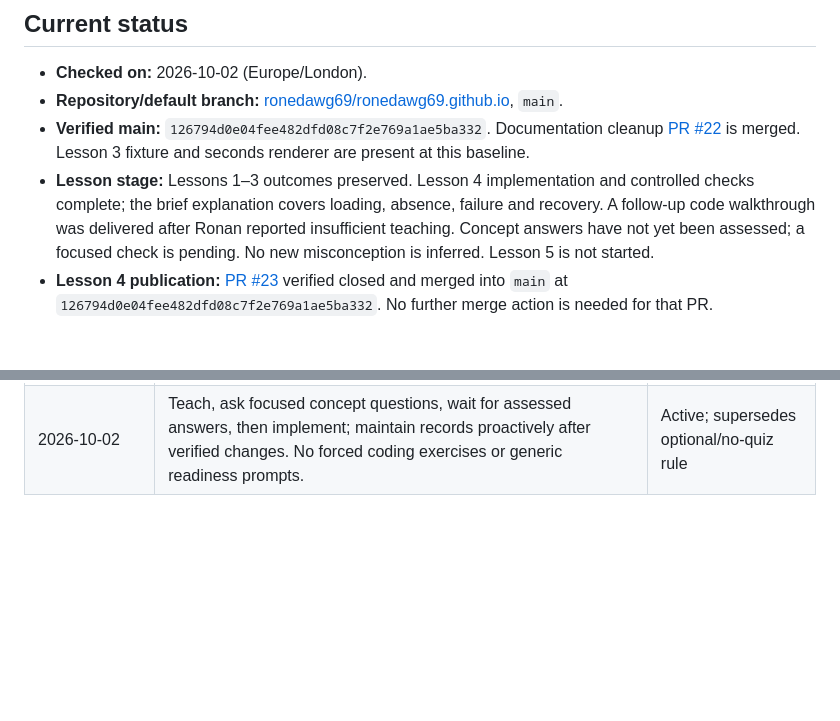
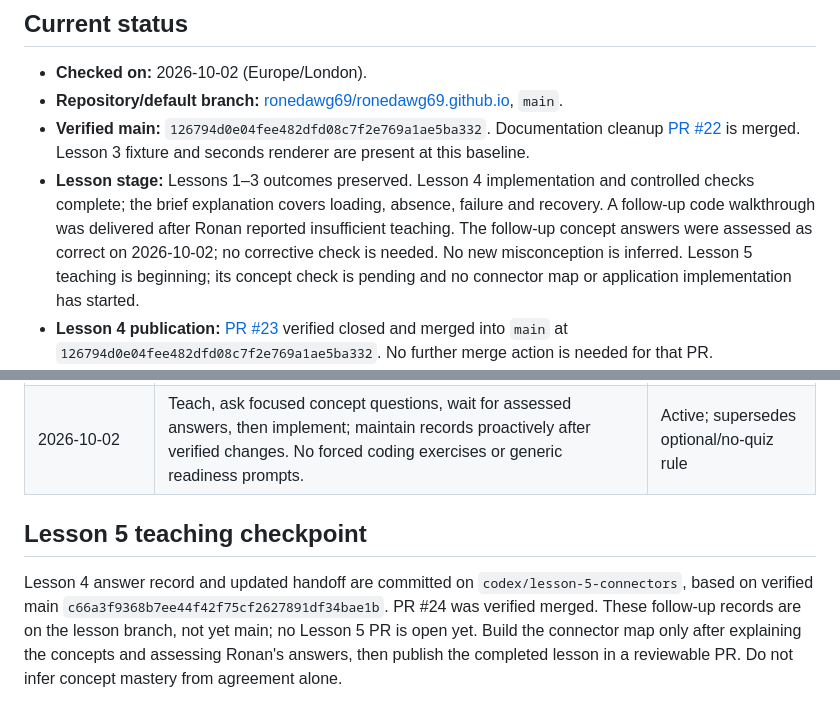
Before and after one commit to ronedawg69/ronedawg69.github.io, a Markdown page: docs/APPLICATION_TRACKER.md, 2 parts joined by grey strips. GitHub-like rendering; blank space fills up the shorter version.

Commit message:
Record teaching checkpoint without starting implementation

```diff
--- a/docs/APPLICATION_TRACKER.md
+++ b/docs/APPLICATION_TRACKER.md
@@ -5,7 +5,7 @@
 - **Checked on:** 2026-10-02 (Europe/London).
 - **Repository/default branch:** [ronedawg69/ronedawg69.github.io](https://github.com/ronedawg69/ronedawg69.github.io), `main`.
 - **Verified main:** `126794d0e04fee482dfd08c7f2e769a1ae5ba332`. Documentation cleanup [PR #22](https://github.com/ronedawg69/ronedawg69.github.io/pull/22) is merged. Lesson 3 fixture and seconds renderer are present at this baseline.
-- **Lesson stage:** Lessons 1–3 outcomes preserved. Lesson 4 implementation and controlled checks complete; the brief explanation covers loading, absence, failure and recovery. A follow-up code walkthrough was delivered after Ronan reported insufficient teaching. Concept answers have not yet been assessed; a focused check is pending. No new misconception is inferred. Lesson 5 is not started.
+- **Lesson stage:** Lessons 1–3 outcomes preserved. Lesson 4 implementation and controlled checks complete; the brief explanation covers loading, absence, failure and recovery. A follow-up code walkthrough was delivered after Ronan reported insufficient teaching. The follow-up concept answers were assessed as correct on 2026-10-02; no corrective check is needed. No new misconception is inferred. Lesson 5 teaching is beginning; its concept check is pending and no connector map or application implementation has started.
 - **Lesson 4 publication:** [PR #23](https://github.com/ronedawg69/ronedawg69.github.io/pull/23) verified closed and merged into `main` at `126794d0e04fee482dfd08c7f2e769a1ae5ba332`. No further merge action is needed for that PR.
 - **Deployed baseline:** GitHub Pages workflow for the main commit above completed successfully. This is Lesson 4's merge revision, rechecked on 2026-10-02. Earlier HTTP verification confirmed the served scenario selector and timeout code. Ronan reported trying the scenarios; this is user-reported behavior, not an independent browser audit.
 - **Local validation:** `node tests/lesson4-states.cjs` passed against the Lesson 4 application/test bytes. Tests execute the actual inline JavaScript with a controlled DOM and fictional responses; check ready/loading/empty/error, malformed or missing data, retry, stale-value clearing, delayed responses, weather independence, HTTP failure, invalid response and timeout.
@@ -64,3 +64,7 @@ Older rows record the decision at its checkpoint, not current lesson or publicat
 | 2026-10-02 | Documentation cleanup only; preserve application code and archive detailed Lessons 1–3 history without changing its content. No Lesson 4 implementation. | Completed historical session |
 | 2026-10-02 | Lesson 4 loads fictional ride data independently of weather, rejects invalid signals, distinguishes empty from failure, clears stale values and supplies explicit recovery. Scenario previews are labelled as fictional. | Merged and deployed; see current status |
 | 2026-10-02 | Teach, ask focused concept questions, wait for assessed answers, then implement; maintain records proactively after verified changes. No forced coding exercises or generic readiness prompts. | Active; supersedes optional/no-quiz rule |
+
+## Lesson 5 teaching checkpoint
+
+Lesson 4 answer record and updated handoff are committed on `codex/lesson-5-connectors`, based on verified main `c66a3f9368b7ee44f42f75cf2627891df34bae1b`. PR #24 was verified merged. These follow-up records are on the lesson branch, not yet main; no Lesson 5 PR is open yet. Build the connector map only after explaining the concepts and assessing Ronan's answers, then publish the completed lesson in a reviewable PR. Do not infer concept mastery from agreement alone.
```
